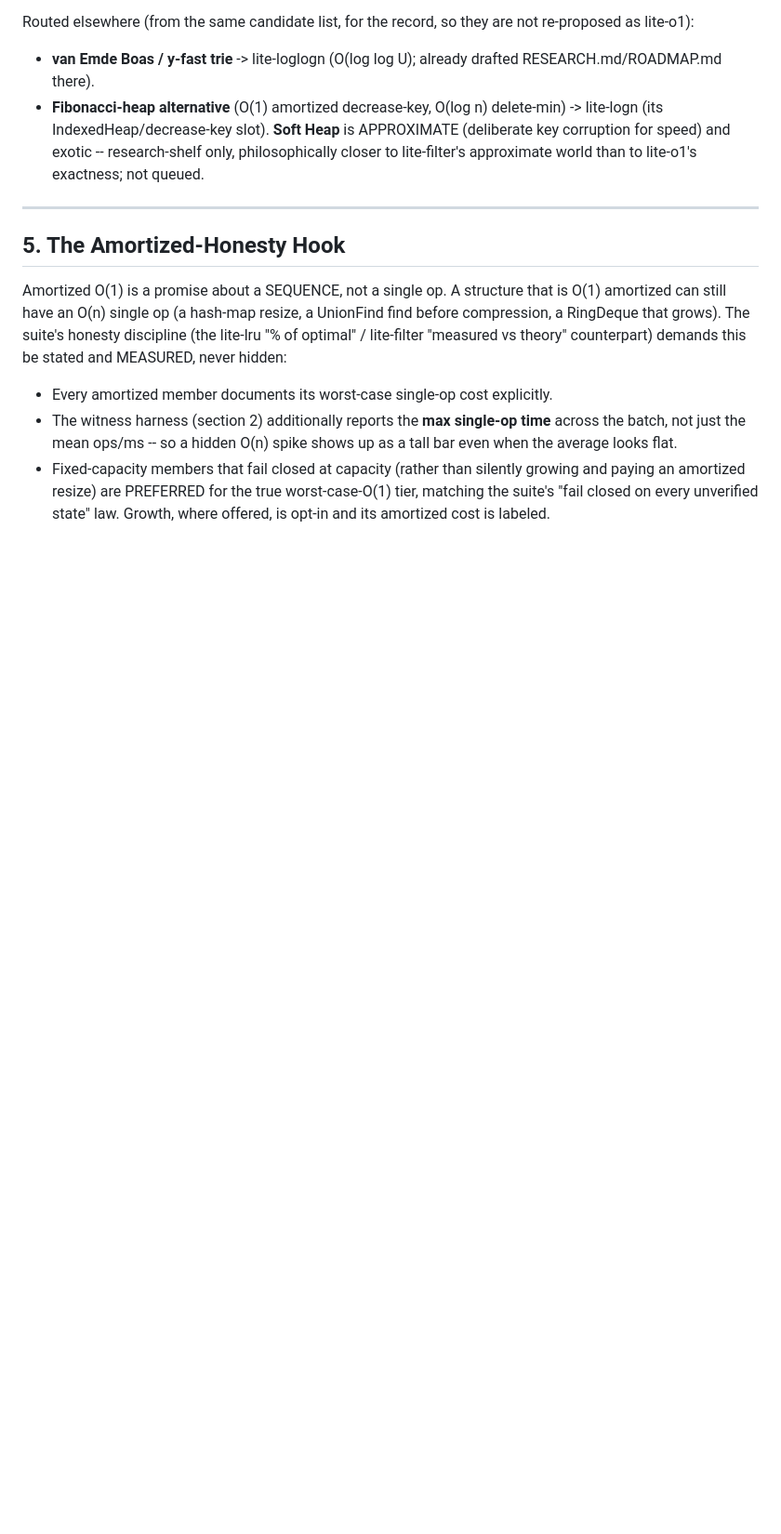
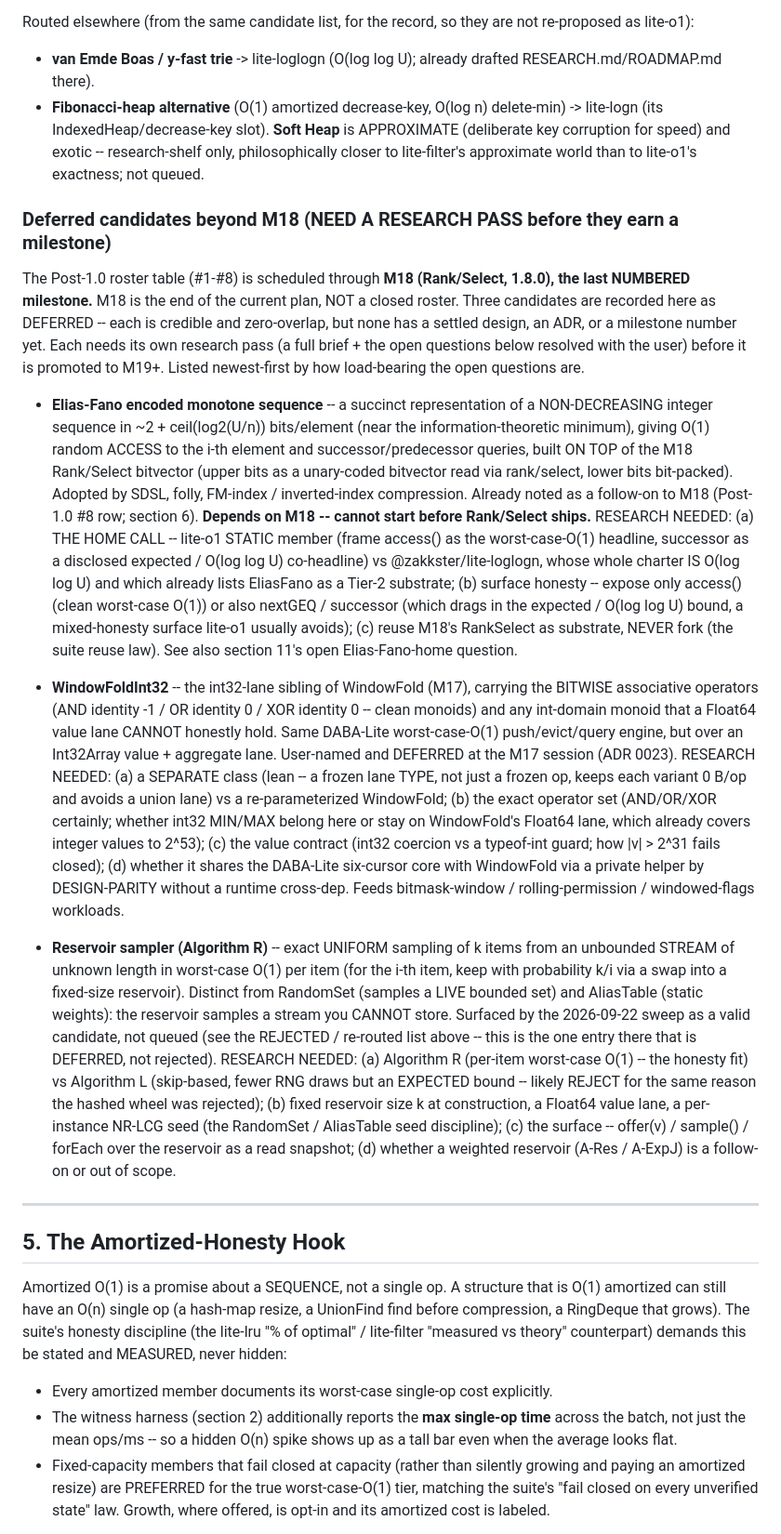
Before and after one commit to PeshoVurtoleta/lite-o1, a Markdown page: RESEARCH.md, the part around the change. Shown at 93% size. GitHub-like rendering; blank space fills up the shorter version.

```diff
--- a/RESEARCH.md
+++ b/RESEARCH.md
@@ -388,6 +388,51 @@ Routed elsewhere (from the same candidate list, for the record, so they are not
   exotic -- research-shelf only, philosophically closer to lite-filter's approximate world than to lite-o1's
   exactness; not queued.
 
+### Deferred candidates beyond M18 (NEED A RESEARCH PASS before they earn a milestone)
+
+The Post-1.0 roster table (#1-#8) is scheduled through **M18 (Rank/Select, 1.8.0), the last NUMBERED
+milestone.** M18 is the end of the current plan, NOT a closed roster. Three candidates are recorded here as
+DEFERRED -- each is credible and zero-overlap, but none has a settled design, an ADR, or a milestone number
+yet. Each needs its own research pass (a full brief + the open questions below resolved with the user) before
+it is promoted to M19+. Listed newest-first by how load-bearing the open questions are.
+
+- **Elias-Fano encoded monotone sequence** -- a succinct representation of a NON-DECREASING integer
+  sequence in ~2 + ceil(log2(U/n)) bits/element (near the information-theoretic minimum), giving O(1)
+  random ACCESS to the i-th element and successor/predecessor queries, built ON TOP of the M18 Rank/Select
+  bitvector (upper bits as a unary-coded bitvector read via rank/select, lower bits bit-packed). Adopted by
+  SDSL, folly, FM-index / inverted-index compression. Already noted as a follow-on to M18 (Post-1.0 #8 row;
+  section 6). **Depends on M18 -- cannot start before Rank/Select ships.** RESEARCH NEEDED: (a) THE HOME CALL
+  -- lite-o1 STATIC member (frame access() as the worst-case-O(1) headline, successor as a disclosed
+  expected / O(log log U) co-headline) vs @zakkster/lite-loglogn, whose whole charter IS O(log log U) and
+  which already lists EliasFano as a Tier-2 substrate; (b) surface honesty -- expose only access() (clean
+  worst-case O(1)) or also nextGEQ / successor (which drags in the expected / O(log log U) bound, a
+  mixed-honesty surface lite-o1 usually avoids); (c) reuse M18's RankSelect as substrate, NEVER fork (the
+  suite reuse law). See also section 11's open Elias-Fano-home question.
+
+- **WindowFoldInt32** -- the int32-lane sibling of WindowFold (M17), carrying the BITWISE associative
+  operators (AND identity -1 / OR identity 0 / XOR identity 0 -- clean monoids) and any int-domain monoid
+  that a Float64 value lane CANNOT honestly hold. Same DABA-Lite worst-case-O(1) push/evict/query engine,
+  but over an Int32Array value + aggregate lane. User-named and DEFERRED at the M17 session (ADR 0023).
+  RESEARCH NEEDED: (a) a SEPARATE class (lean -- a frozen lane TYPE, not just a frozen op, keeps each variant
+  0 B/op and avoids a union lane) vs a re-parameterized WindowFold; (b) the exact operator set (AND/OR/XOR
+  certainly; whether int32 MIN/MAX belong here or stay on WindowFold's Float64 lane, which already covers
+  integer values to 2^53); (c) the value contract (int32 coercion vs a typeof-int guard; how |v| > 2^31
+  fails closed); (d) whether it shares the DABA-Lite six-cursor core with WindowFold via a private helper by
+  DESIGN-PARITY without a runtime cross-dep. Feeds bitmask-window / rolling-permission / windowed-flags
+  workloads.
+
+- **Reservoir sampler (Algorithm R)** -- exact UNIFORM sampling of k items from an unbounded STREAM of
+  unknown length in worst-case O(1) per item (for the i-th item, keep with probability k/i via a swap into a
+  fixed-size reservoir). Distinct from RandomSet (samples a LIVE bounded set) and AliasTable (static
+  weights): the reservoir samples a stream you CANNOT store. Surfaced by the 2026-09-22 sweep as a valid
+  candidate, not queued (see the REJECTED / re-routed list above -- this is the one entry there that is
+  DEFERRED, not rejected). RESEARCH NEEDED: (a) Algorithm R (per-item worst-case O(1) -- the honesty fit)
+  vs Algorithm L (skip-based, fewer RNG draws but an EXPECTED bound -- likely REJECT for the same reason the
+  hashed wheel was rejected); (b) fixed reservoir size k at construction, a Float64 value lane, a
+  per-instance NR-LCG seed (the RandomSet / AliasTable seed discipline); (c) the surface -- offer(v) /
+  sample() / forEach over the reservoir as a read snapshot; (d) whether a weighted reservoir (A-Res / A-ExpJ)
+  is a follow-on or out of scope.
+
 ---
 
 ## 5. The Amortized-Honesty Hook
```
Also changed, not shown: ROADMAP.md (+14 -0 lines).
